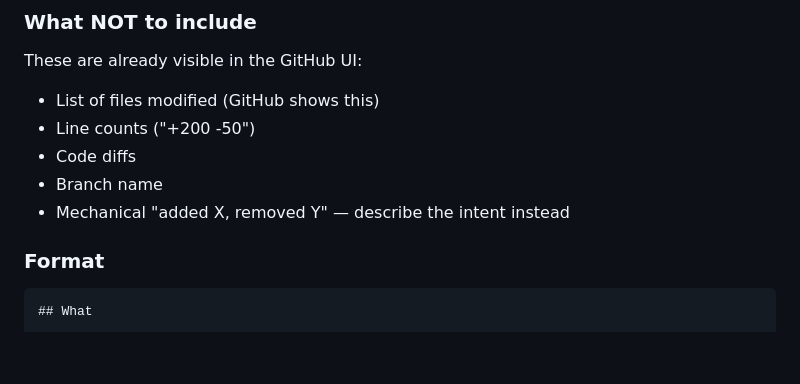
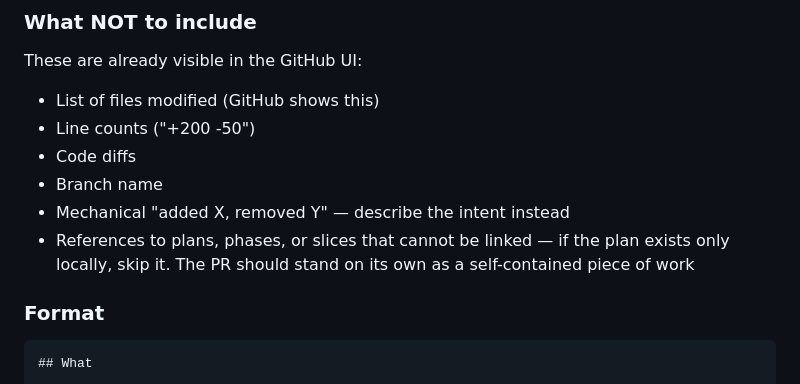
Before and after one commit to skuridin/agent-stuff, a Markdown page: skills/pr-create/SKILL.md, the part around the change. Rendered like a GitHub page; blank space fills up the shorter version.

Commit message:
chore: add rule to avoid unlinked plan references in PR descriptions

```diff
--- a/skills/pr-create/SKILL.md
+++ b/skills/pr-create/SKILL.md
@@ -90,6 +90,7 @@ These are already visible in the GitHub UI:
 - Code diffs
 - Branch name
 - Mechanical "added X, removed Y" — describe the intent instead
+- References to plans, phases, or slices that cannot be linked — if the plan exists only locally, skip it. The PR should stand on its own as a self-contained piece of work
 
 ### Format
 
```
